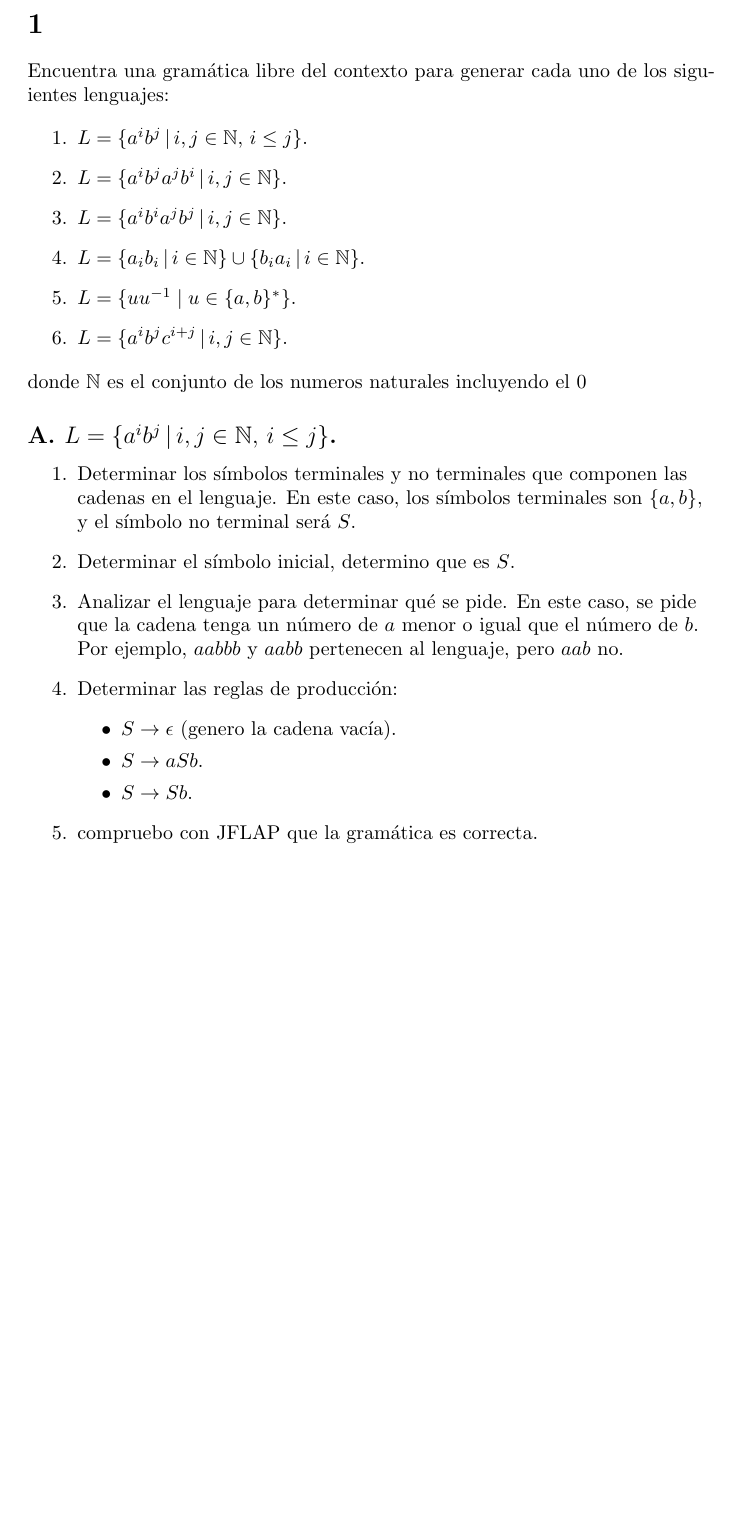
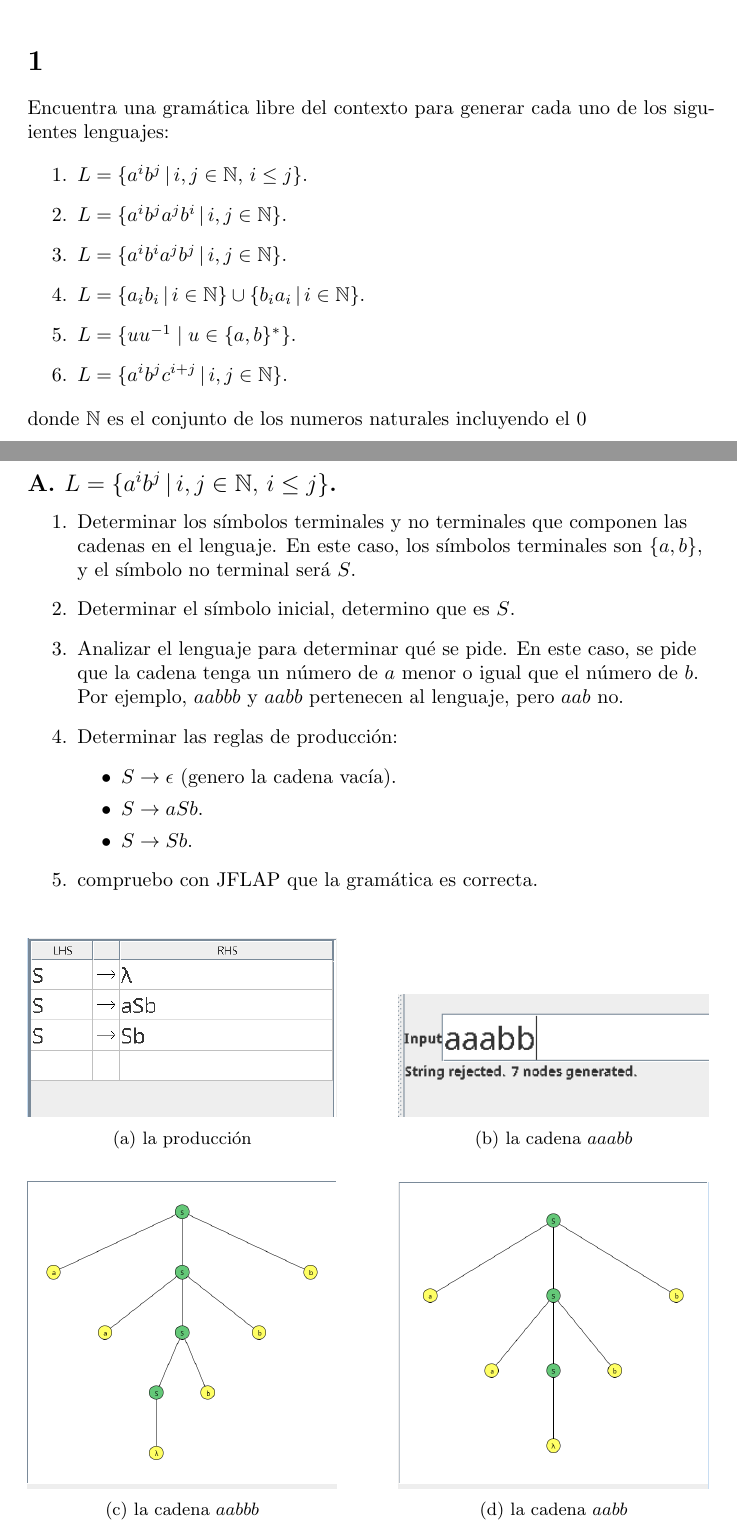
Before and after one commit to Torres08/PracticasMC, a LaTeX document (Latex/Practicas.tex): part of page 2 of 2 before the commit and two parts of pages 2 and 3 of 3 after it, the two joined at a grey line, cut so that both start at the same text, the shorter picture padded with empty space. Compiled offline with pdfLaTeX.

Commit message:
apartado 1 finalizado

```diff
--- a/Latex/Practicas.tex
+++ b/Latex/Practicas.tex
@@ -1,7 +1,7 @@
 
 
 \documentclass{article}
-\usepackage{amsmath, amssymb}  % For \mathbb command
+\usepackage{amsmath, amssymb, graphicx, subcaption}  % For \mathbb command
 
 
     \title{Practicas MC}
@@ -30,6 +30,8 @@
             donde $\mathbb{N}$ es el conjunto de los numeros naturales incluyendo el 0
         \end{flushleft}
 
+        \newpage
+
         \subsection*{A. $L = \{a^i b^j \, | \, i, j \in \mathbb{N}, \, i \leq j\}$.}
 
         \begin{flushleft}
@@ -46,6 +48,45 @@
 
                 \item compruebo con JFLAP que la gramática es correcta.
 
+                \vspace{\baselineskip} % paso linea
+
+                \begin{figure}[h]
+                    \centering
+                    \begin{subfigure}[b]{0.45\textwidth}
+                        \centering
+                        \includegraphics[width=\textwidth]{./Imagenes/produccion1.png}
+                        \caption{la producción}
+                        \label{fig:label1}
+                    \end{subfigure}
+                    \hfill
+                    \begin{subfigure}[b]{0.45\textwidth}
+                        \centering
+                        \includegraphics[width=\textwidth]{./Imagenes/grafoaaabb.png}
+                        \caption{la cadena $aaabb$}
+                        \label{fig:label2}
+                    \end{subfigure}
+                    \vspace{0.5cm}
+                    \\
+                    \begin{subfigure}[b]{0.45\textwidth}
+                        \centering
+                        \includegraphics[width=\textwidth]{./Imagenes/grafoaabbb.png}
+                        \caption{la cadena $aabbb$}
+                        \label{fig:label3}
+                    \end{subfigure}
+                    \hfill
+                    \begin{subfigure}[b]{0.45\textwidth}
+                        \centering
+                        \includegraphics[width=\textwidth]{./Imagenes/grafoaabb.png}
+                        \caption{la cadena $aabb$}
+                        \label{fig:label4}
+                    \end{subfigure}
+                    \label{fig:matrix}
+                \end{figure}
+
+
+
+
+
             \end{enumerate}
         \end{flushleft}
 
```
Also changed, not shown: Latex/Imagenes/grafoaaabb.png (added), Latex/Imagenes/grafoaabb.png (added), Latex/Imagenes/grafoaabbb.png (added), Latex/Imagenes/produccion1.png (added), Latex/Practicas.pdf, 6 other files.
